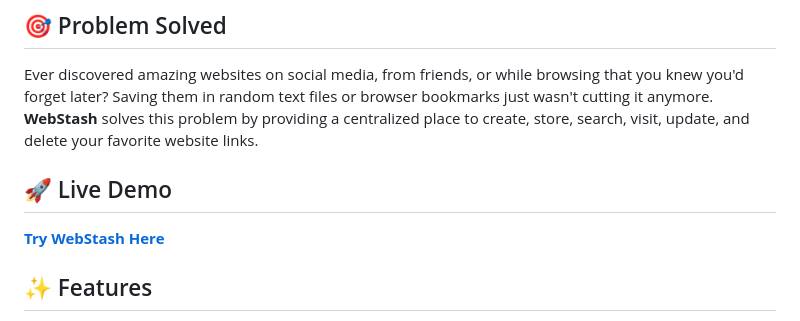
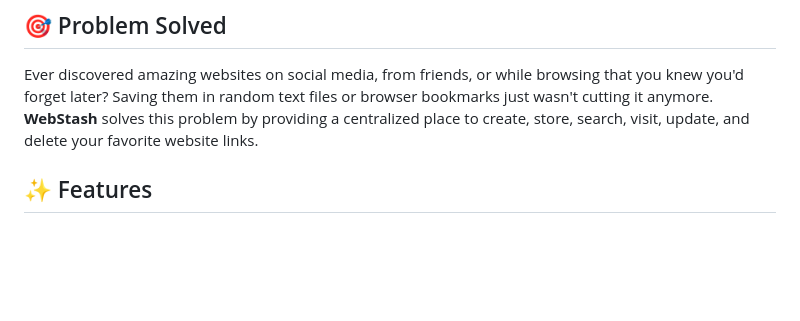
Before and after one commit to marouan-boumchahate/webStash, a Markdown page: README.md, the part around the change. Rendered like a GitHub page; blank space fills up the shorter version.

```diff
--- a/README.md
+++ b/README.md
@@ -5,10 +5,6 @@ A simple yet powerful web application that helps you store, organize, and manage
 ## 🎯 Problem Solved
 
 Ever discovered amazing websites on social media, from friends, or while browsing that you knew you'd forget later? Saving them in random text files or browser bookmarks just wasn't cutting it anymore. **WebStash** solves this problem by providing a centralized place to create, store, search, visit, update, and delete your favorite website links.
-
-## 🚀 Live Demo
-
-**[Try WebStash Here](https://webstash.up.railway.app)**
 
 ## ✨ Features
 
```
